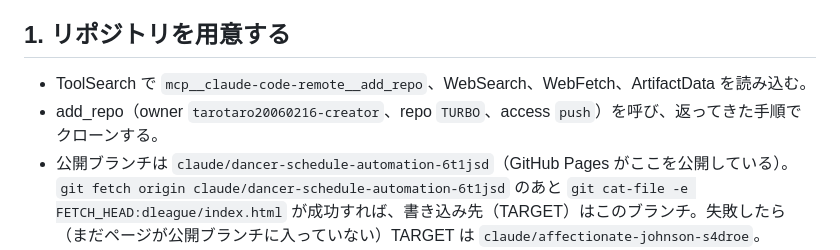
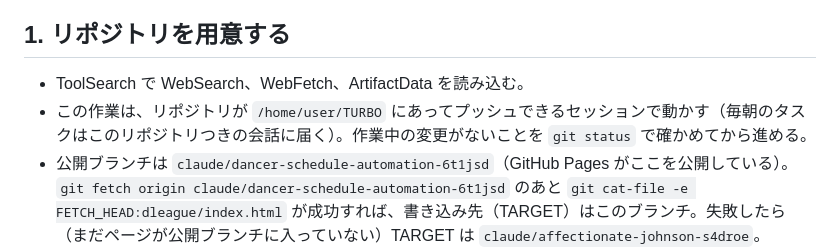
Before and after one commit to tarotaro20060216-creator/TURBO, a Markdown page: dleague/DAILY_PROMPT.md, the part around the change. Drawn GitHub-style.

Commit message:
Run the daily pick update from the session that holds the repo
Co-Authored-By: Claude Opus 5.5 <noreply@anthropic.com>
Claude-Session: https://claude.ai/code/session_01VJUnPSDgGiwErdyXJMLQnA

```diff
--- a/dleague/DAILY_PROMPT.md
+++ b/dleague/DAILY_PROMPT.md
@@ -7,8 +7,8 @@
 あなたは「今日のDリーガー」ページの編集者です。ページは https://tarotaro20060216-creator.github.io/TURBO/dleague/ （GitHub Pages）で、データはリポジトリ tarotaro20060216-creator/TURBO の `dleague/data/picks.json`（新しい順の配列、1日1件）です。
 
 ## 1. リポジトリを用意する
-- ToolSearch で `mcp__claude-code-remote__add_repo`、WebSearch、WebFetch、ArtifactData を読み込む。
-- add_repo（owner `tarotaro20060216-creator`、repo `TURBO`、access `push`）を呼び、返ってきた手順でクローンする。
+- ToolSearch で WebSearch、WebFetch、ArtifactData を読み込む。
+- この作業は、リポジトリが `/home/user/TURBO` にあってプッシュできるセッションで動かす（毎朝のタスクはこのリポジトリつきの会話に届く）。作業中の変更がないことを `git status` で確かめてから進める。
 - 公開ブランチは `claude/dancer-schedule-automation-6t1jsd`（GitHub Pages がここを公開している）。`git fetch origin claude/dancer-schedule-automation-6t1jsd` のあと `git cat-file -e FETCH_HEAD:dleague/index.html` が成功すれば、書き込み先（TARGET）はこのブランチ。失敗したら（まだページが公開ブランチに入っていない）TARGET は `claude/affectionate-johnson-s4droe`。
 - `git fetch origin <TARGET>` のあと `git checkout -B <TARGET> FETCH_HEAD`
 
```
